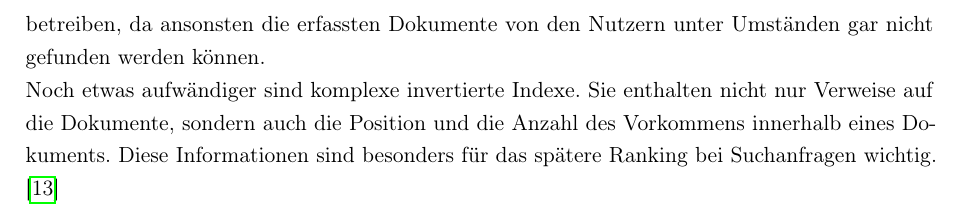
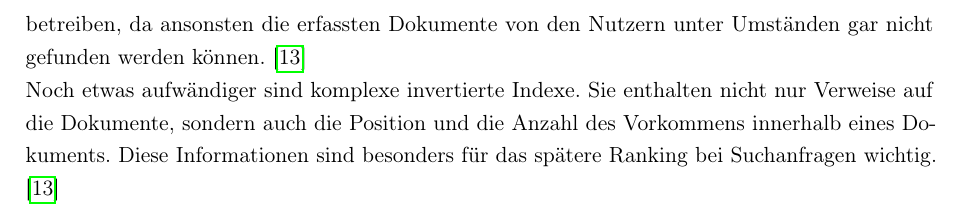
Before and after one commit to Mistscream/logbuch, a LaTeX document (main.tex, which reads tex/einleitung.tex): part of page 10 of 38, cut so that both start at the same text. Compiled offline with pdfLaTeX.

Commit message:
small changes to index section

```diff
--- a/tex/einleitung.tex
+++ b/tex/einleitung.tex
@@ -29,5 +29,5 @@ Vor allem bei den größten Suchmaschinen gibt es keinen einzelnen Index-Standor
 
 \subsection{Indexer}
 Für den Aufbau des Index zuständig ist der sogenannte Indexer. Dieses Computerprogramm bereitet hierfür die gefundenen Dokumente mit Werkzeugen der Syntaxanalyse auf, welche suchmaschinenunabhängig im Bereich des Information Retrievals genutzt werden. Wie die Textverarbeitung eines Indexers aussehen kann, wird in Kapitel \ref{ch:Textaufbereitung} behandelt.\\
-Häufig erstellt der Indexer einen ``invertierten`` Index, für welchen die Dokumente zunächst in kurze Textabschnitte von einem einzelnen Wort bis hin zu einem vollständigen Satz zerlegt werden. Diese werden anschließend mit einem Verweisen auf das entsprechende Dokument in den Index aufgenommen, kommen dabei nur einmal vor und halten deshalb bei mehrfachem Vorkommen in gleichen oder unterschiedlichen Dokumenten mehrere Verweise. Verglichen werden kann ein invertierter Index also mit Stichwortverzeichnissen, jedoch beinhaltet der Index alle vorkommenden Wörter. Diese Art der Indexierung hat den Vorteil, dass bei Suchanfragen nicht alle Dokumente komplett durchsucht werden müssen, was Ressourcen spart. Da nun jedoch nur Repräsentationen der Dokumente durchsucht werden, ist es umso wichtiger, einen gut funktionierenden Indexer zu betreiben, da ansonsten die erfassten Dokumente von den Nutzern unter Umständen gar nicht gefunden werden können.\\
+Häufig erstellt der Indexer einen ``invertierten`` Index, für welchen die Dokumente zunächst in kurze Textabschnitte von einem einzelnen Wort bis hin zu einem vollständigen Satz zerlegt werden. Diese werden anschließend mit einem Verweisen auf das entsprechende Dokument in den Index aufgenommen, kommen dabei nur einmal vor und halten deshalb bei mehrfachem Vorkommen in gleichen oder unterschiedlichen Dokumenten mehrere Verweise. Verglichen werden kann ein invertierter Index also mit Stichwortverzeichnissen, jedoch beinhaltet der Index alle vorkommenden Wörter. Diese Art der Indexierung hat den Vorteil, dass bei Suchanfragen nicht alle Dokumente komplett durchsucht werden müssen, was Ressourcen spart. Da nun jedoch nur Repräsentationen der Dokumente durchsucht werden, ist es umso wichtiger, einen gut funktionierenden Indexer zu betreiben, da ansonsten die erfassten Dokumente von den Nutzern unter Umständen gar nicht gefunden werden können. \cite{suchmverst}\\
 Noch etwas aufwändiger sind komplexe invertierte Indexe. Sie enthalten nicht nur Verweise auf die Dokumente, sondern auch die Position und die Anzahl des Vorkommens innerhalb eines Dokuments. Diese Informationen sind besonders für das spätere Ranking bei Suchanfragen wichtig. \cite{suchmverst}
```
